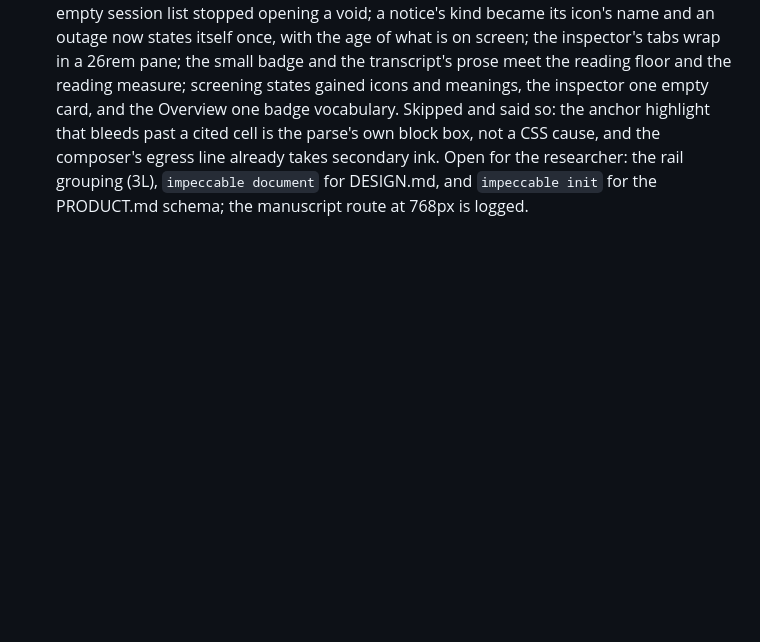
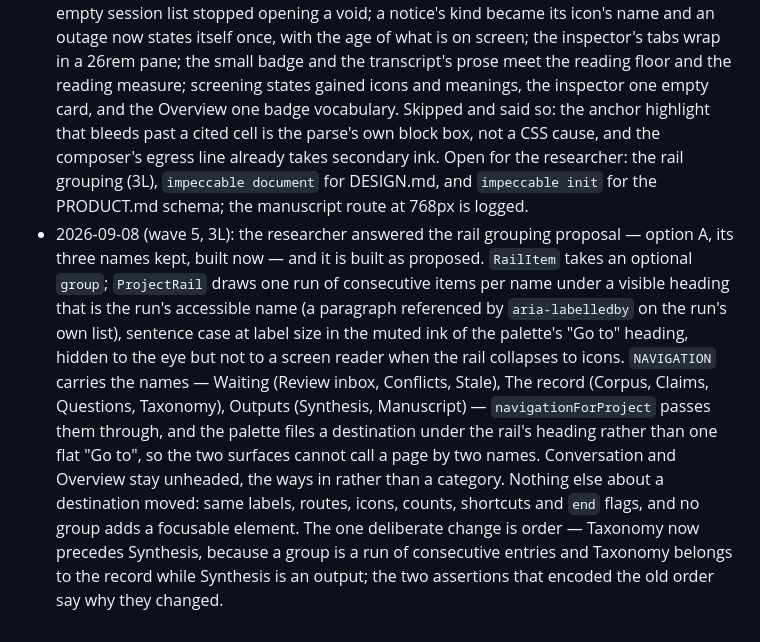
Before and after one commit to hairbui76/research-harness, a Markdown page: docs/plans/2026-09-06-ux-improvement-roadmap.md, the part around the change. GitHub-like rendering; blank space fills up the shorter version.

Commit message:
docs(plans): record the rail grouping answer and what wave five built
The proposal asked three questions and has been answered on all three, so
its "Decision needed" block should not read as open to the next reader.
The roadmap's status log gets the wave five entry: what was built, the
one order change and why, and what deliberately did not move.

Co-Authored-By: Claude Opus 5 <noreply@anthropic.com>
Claude-Session: https://claude.ai/code/session_01Riq28B3yfRwayinw9SzfA2

```diff
--- a/docs/plans/2026-09-06-ux-improvement-roadmap.md
+++ b/docs/plans/2026-09-06-ux-improvement-roadmap.md
@@ -168,3 +168,19 @@ check reported. Neither of the last two runs without the researcher's yes.
   box, not a CSS cause, and the composer's egress line already takes secondary ink.
   Open for the researcher: the rail grouping (3L), `impeccable document` for DESIGN.md, and
   `impeccable init` for the PRODUCT.md schema; the manuscript route at 768px is logged.
+- 2026-09-08 (wave 5, 3L): the researcher answered the rail grouping proposal — option A,
+  its three names kept, built now — and it is built as proposed. `RailItem` takes an
+  optional `group`; `ProjectRail` draws one run of consecutive items per name under a
+  visible heading that is the run's accessible name (a paragraph referenced by
+  `aria-labelledby` on the run's own list), sentence case at label size in the muted ink of
+  the palette's "Go to" heading, hidden to the eye but not to a screen reader when the rail
+  collapses to icons. `NAVIGATION` carries the names — Waiting (Review inbox, Conflicts,
+  Stale), The record (Corpus, Claims, Questions, Taxonomy), Outputs (Synthesis, Manuscript)
+  — `navigationForProject` passes them through, and the palette files a destination under
+  the rail's heading rather than one flat "Go to", so the two surfaces cannot call a page by
+  two names. Conversation and Overview stay unheaded, the ways in rather than a category.
+  Nothing else about a destination moved: same labels, routes, icons, counts, shortcuts and
+  `end` flags, and no group adds a focusable element. The one deliberate change is order —
+  Taxonomy now precedes Synthesis, because a group is a run of consecutive entries and
+  Taxonomy belongs to the record while Synthesis is an output; the two assertions that
+  encoded the old order say why they changed.
```
Also changed, not shown: docs/plans/2026-09-07-rail-grouping-proposal.md (+2 -0 lines).
